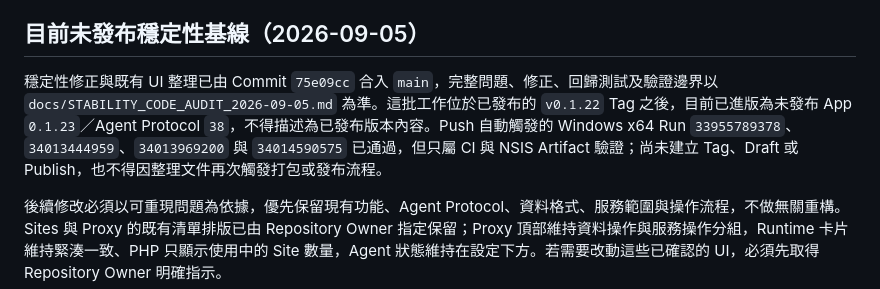
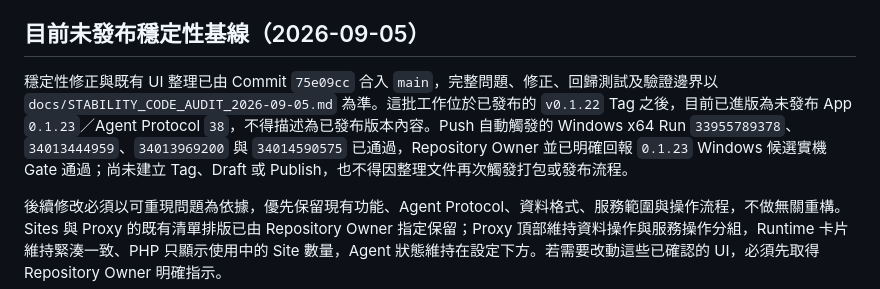
Before and after one commit to JimmyWon1028/fabdev, a Markdown page: AGENTS.md, the part around the change. Rendered like a GitHub page.

```diff
--- a/AGENTS.md
+++ b/AGENTS.md
@@ -23,7 +23,7 @@ fabDev App Release 與線上 Runtime Distribution 自 `v0.1.21` 起完全分離
 
 ## 目前未發布穩定性基線（2026-09-05）
 
-穩定性修正與既有 UI 整理已由 Commit `75e09cc` 合入 `main`，完整問題、修正、回歸測試及驗證邊界以 `docs/STABILITY_CODE_AUDIT_2026-09-05.md` 為準。這批工作位於已發布的 `v0.1.22` Tag 之後，目前已進版為未發布 App `0.1.23`／Agent Protocol `38`，不得描述為已發布版本內容。Push 自動觸發的 Windows x64 Run `33955789378`、`34013444959`、`34013969200` 與 `34014590575` 已通過，但只屬 CI 與 NSIS Artifact 驗證；尚未建立 Tag、Draft 或 Publish，也不得因整理文件再次觸發打包或發布流程。
+穩定性修正與既有 UI 整理已由 Commit `75e09cc` 合入 `main`，完整問題、修正、回歸測試及驗證邊界以 `docs/STABILITY_CODE_AUDIT_2026-09-05.md` 為準。這批工作位於已發布的 `v0.1.22` Tag 之後，目前已進版為未發布 App `0.1.23`／Agent Protocol `38`，不得描述為已發布版本內容。Push 自動觸發的 Windows x64 Run `33955789378`、`34013444959`、`34013969200` 與 `34014590575` 已通過，Repository Owner 並已明確回報 `0.1.23` Windows 候選實機 Gate 通過；尚未建立 Tag、Draft 或 Publish，也不得因整理文件再次觸發打包或發布流程。
 
 後續修改必須以可重現問題為依據，優先保留現有功能、Agent Protocol、資料格式、服務範圍與操作流程，不做無關重構。Sites 與 Proxy 的既有清單排版已由 Repository Owner 指定保留；Proxy 頂部維持資料操作與服務操作分組，Runtime 卡片維持緊湊一致、PHP 只顯示使用中的 Site 數量，Agent 狀態維持在設定下方。若需要改動這些已確認的 UI，必須先取得 Repository Owner 明確指示。
 
```
Also changed, not shown: docs/FABDEV_PROGRESS.md (+3 -2 lines).
